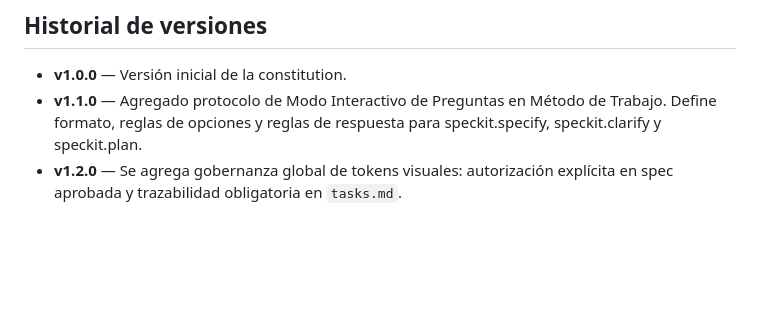
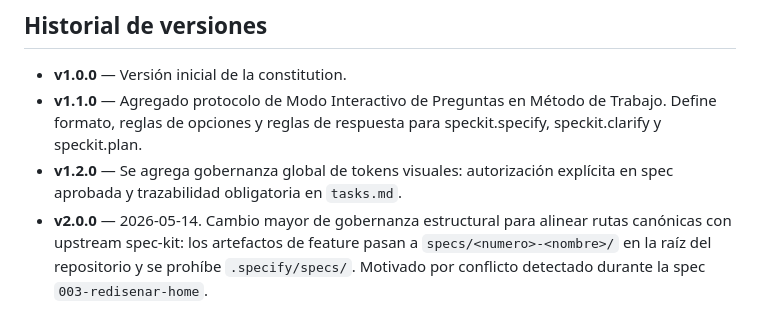
Before and after one commit to galileoruby/spec-Drez-sdd, a Markdown page: .specify/memory/constitution.md, the part around one of its changes. Rendered like a GitHub page; blank space fills up the shorter version.

```diff
--- a/.specify/memory/constitution.md
+++ b/.specify/memory/constitution.md
@@ -302,3 +344,8 @@ El incumplimiento de esta regla invalida la implementación de la spec en revisi
   respuesta para speckit.specify, speckit.clarify y speckit.plan.
 - **v1.2.0** — Se agrega gobernanza global de tokens visuales: autorización
   explícita en spec aprobada y trazabilidad obligatoria en `tasks.md`.
+- **v2.0.0** — 2026-05-14. Cambio mayor de gobernanza estructural para alinear
+  rutas canónicas con upstream spec-kit: los artefactos de feature pasan a
+  `specs/<numero>-<nombre>/` en la raíz del repositorio y se prohíbe
+  `.specify/specs/`. Motivado por conflicto detectado durante la spec
+  `003-redisenar-home`.
```
Also changed, not shown: other parts of .specify/memory/constitution.md (+57 -15 lines), .github/copilot-instructions.md (+10 -2 lines).
